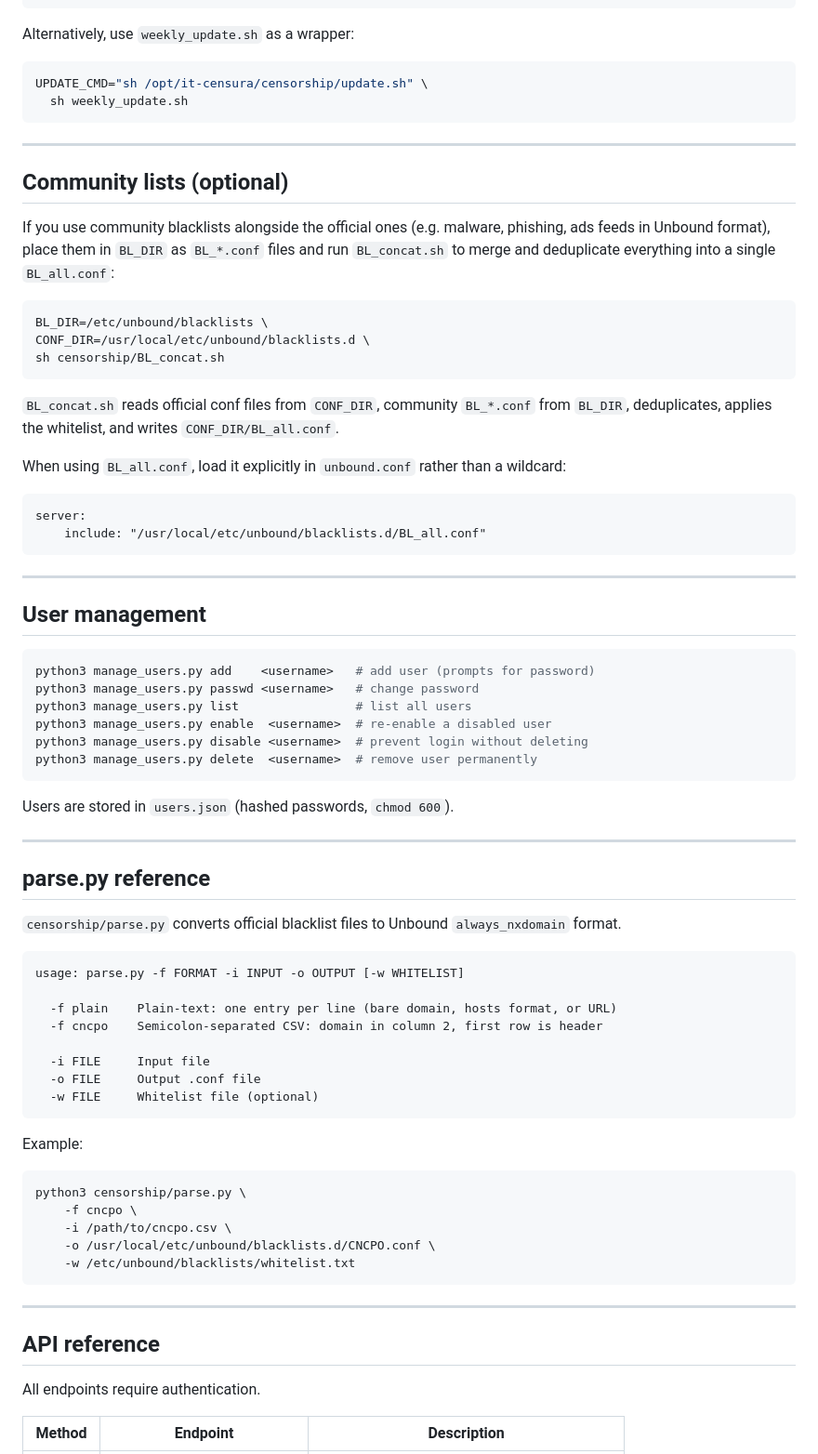
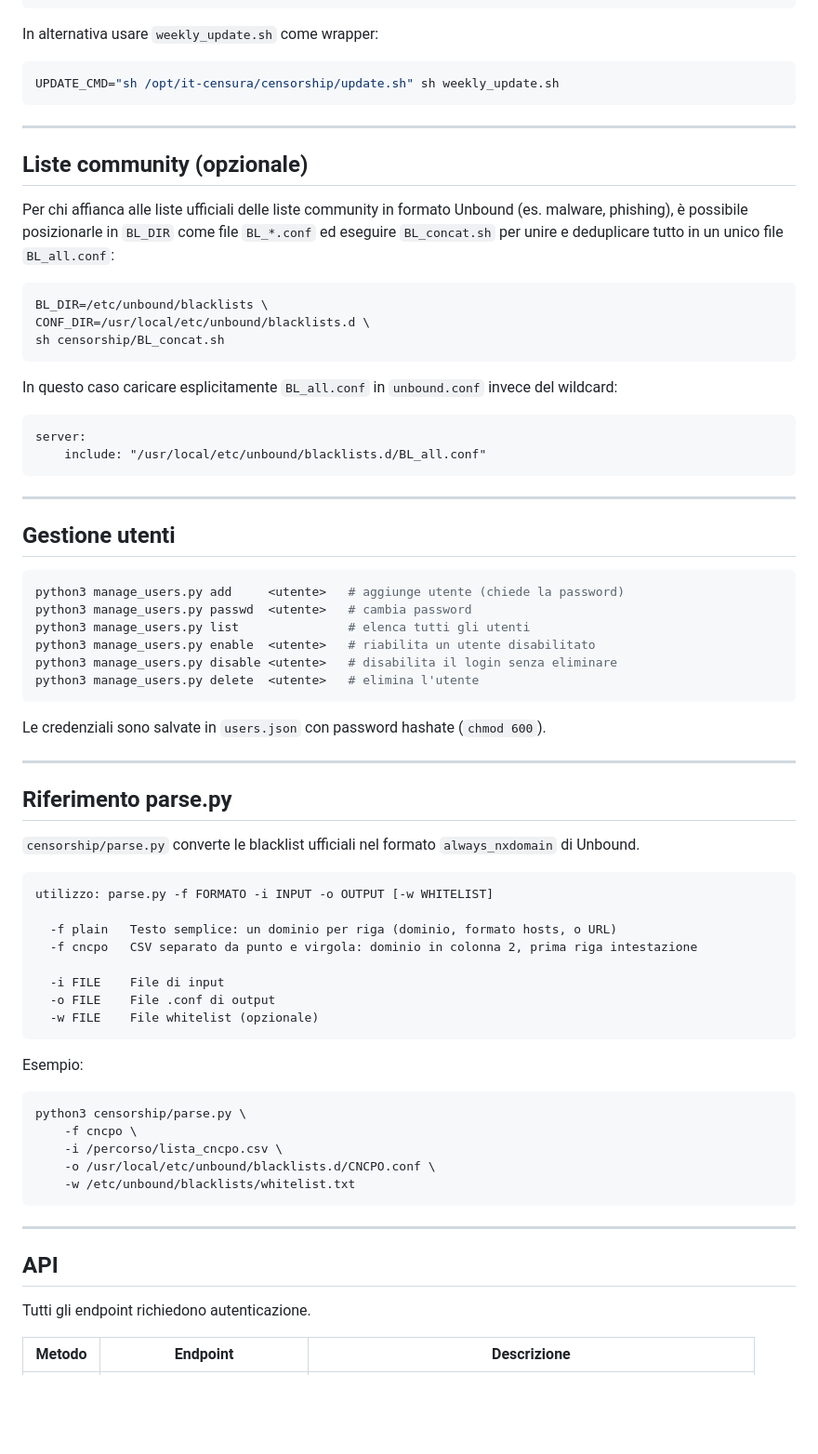
Before and after one commit to Antonio-Prado/it-censura, a Markdown page: README.md, the part around one of its changes. Shown at 93% size. GitHub-like rendering; blank space fills up the shorter version.

Commit message:
README: traduzione completa in italiano, rimozione SMTP e sezioni duplicate

````diff
--- a/README.md
+++ b/README.md
@@ -255,20 +226,19 @@ Add a cron entry to run `update.sh` weekly (adjust paths and env vars as needed)
   >> /var/log/dns_blacklist_update.log 2>&1
 ```
 
-Alternatively, use `weekly_update.sh` as a wrapper:
+In alternativa usare `weekly_update.sh` come wrapper:
 
 ```sh
-UPDATE_CMD="sh /opt/it-censura/censorship/update.sh" \
-  sh weekly_update.sh
+UPDATE_CMD="sh /opt/it-censura/censorship/update.sh" sh weekly_update.sh
 ```
 
 ---
 
-## Community lists (optional)
+## Liste community (opzionale)
 
-If you use community blacklists alongside the official ones (e.g. malware, phishing,
-ads feeds in Unbound format), place them in `BL_DIR` as `BL_*.conf` files and run
-`BL_concat.sh` to merge and deduplicate everything into a single `BL_all.conf`:
+Per chi affianca alle liste ufficiali delle liste community in formato Unbound (es. malware, phishing),
+è possibile posizionarle in `BL_DIR` come file `BL_*.conf` ed eseguire `BL_concat.sh` per unire
+e deduplicare tutto in un unico file `BL_all.conf`:
 
 ```sh
 BL_DIR=/etc/unbound/blacklists \
@@ -276,10 +246,7 @@ CONF_DIR=/usr/local/etc/unbound/blacklists.d \
 sh censorship/BL_concat.sh
 ```
 
-`BL_concat.sh` reads official conf files from `CONF_DIR`, community `BL_*.conf` from
-`BL_DIR`, deduplicates, applies the whitelist, and writes `CONF_DIR/BL_all.conf`.
-
-When using `BL_all.conf`, load it explicitly in `unbound.conf` rather than a wildcard:
+In questo caso caricare esplicitamente `BL_all.conf` in `unbound.conf` invece del wildcard:
 
 ```
 server:
@@ -288,51 +255,51 @@ server:
 
 ---
 
-## User management
+## Gestione utenti
 
 ```sh
-python3 manage_users.py add    <username>   # add user (prompts for password)
-python3 manage_users.py passwd <username>   # change password
-python3 manage_users.py list                # list all users
-python3 manage_users.py enable  <username>  # re-enable a disabled user
-python3 manage_users.py disable <username>  # prevent login without deleting
-python3 manage_users.py delete  <username>  # remove user permanently
+python3 manage_users.py add     <utente>   # aggiunge utente (chiede la password)
+python3 manage_users.py passwd  <utente>   # cambia password
+python3 manage_users.py list               # elenca tutti gli utenti
+python3 manage_users.py enable  <utente>   # riabilita un utente disabilitato
+python3 manage_users.py disable <utente>   # disabilita il login senza eliminare
+python3 manage_users.py delete  <utente>   # elimina l'utente
 ```
 
-Users are stored in `users.json` (hashed passwords, `chmod 600`).
+Le credenziali sono salvate in `users.json` con password hashate (`chmod 600`).
 
 ---
 
-## parse.py reference
+## Riferimento parse.py
 
-`censorship/parse.py` converts official blacklist files to Unbound `always_nxdomain` format.
+`censorship/parse.py` converte le blacklist ufficiali nel formato `always_nxdomain` di Unbound.
 
 ```
-usage: parse.py -f FORMAT -i INPUT -o OUTPUT [-w WHITELIST]
+utilizzo: parse.py -f FORMATO -i INPUT -o OUTPUT [-w WHITELIST]
 
-  -f plain    Plain-text: one entry per line (bare domain, hosts format, or URL)
-  -f cncpo    Semicolon-separated CSV: domain in column 2, first row is header
+  -f plain   Testo semplice: un dominio per riga (dominio, formato hosts, o URL)
+  -f cncpo   CSV separato da punto e virgola: dominio in colonna 2, prima riga intestazione
 
-  -i FILE     Input file
-  -o FILE     Output .conf file
-  -w FILE     Whitelist file (optional)
+  -i FILE    File di input
+  -o FILE    File .conf di output
+  -w FILE    File whitelist (opzionale)
 ```
 
-Example:
+Esempio:
 
 ```sh
 python3 censorship/parse.py \
     -f cncpo \
-    -i /path/to/cncpo.csv \
+    -i /percorso/lista_cncpo.csv \
     -o /usr/local/etc/unbound/blacklists.d/CNCPO.conf \
     -w /etc/unbound/blacklists/whitelist.txt
 ```
 
 ---
 
-## API reference
+## API
 
-All endpoints require authentication.
+Tutti gli endpoint richiedono autenticazione.
 
-| Method | Endpoint | Description |
+| Metodo | Endpoint | Descrizione |
 |--------|----------|-------------|
````
Also changed, not shown: other parts of README.md (+101 -130 lines).
